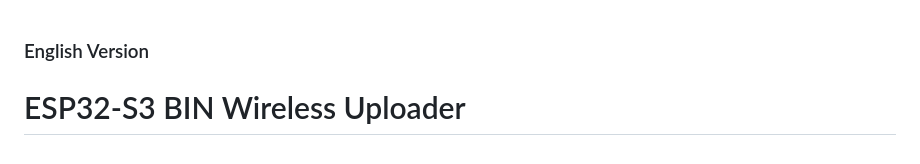
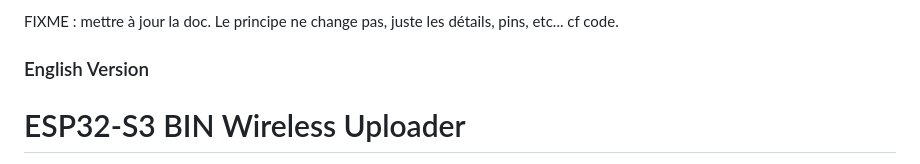
Before and after one commit to TheMalkavien/RP2040_WIFI_BLE_OTA, a Markdown page: README.md, the part around the change. Rendered like a GitHub page.

```diff
--- a/README.md
+++ b/README.md
@@ -1,3 +1,5 @@
+FIXME : mettre à jour la doc. Le principe ne change pas, juste les détails, pins, etc... cf code.
+
 ### English Version
 
 # ESP32-S3 BIN Wireless Uploader
```
